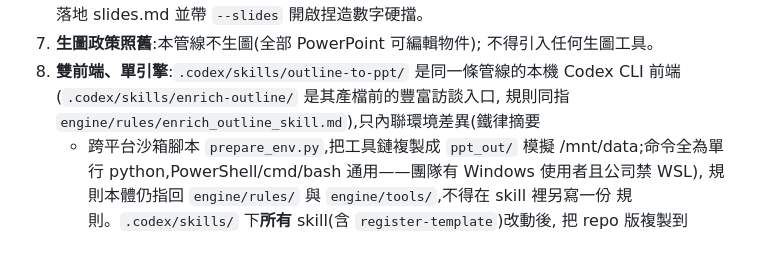
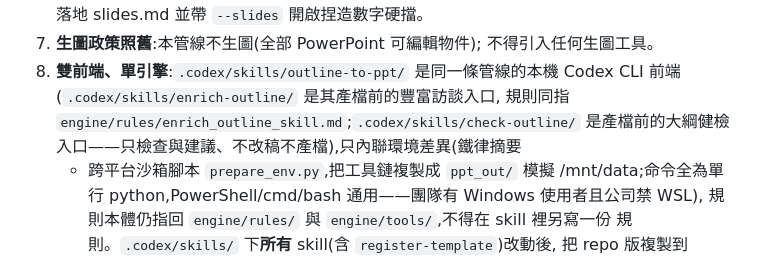
Before and after one commit to bhathko/cub-deck-builder, a Markdown page: AGENTS.md, the part around the change. Drawn GitHub-style.

Commit message:
docs(agents): 鐵律 8 補 check-outline 分工——產檔前大綱健檢入口,只檢查與建議、不改稿不產檔
Co-Authored-By: Claude Fable 5 <noreply@anthropic.com>

```diff
--- a/AGENTS.md
+++ b/AGENTS.md
@@ -47,7 +47,8 @@
    不得引入任何生圖工具。
 8. **雙前端、單引擎**:`.codex/skills/outline-to-ppt/` 是同一條管線的本機
    Codex CLI 前端(`.codex/skills/enrich-outline/` 是其產檔前的豐富訪談入口,
-   規則同指 `engine/rules/enrich_outline_skill.md`),只內聯環境差異(鐵律摘要
+   規則同指 `engine/rules/enrich_outline_skill.md`;`.codex/skills/check-outline/`
+   是產檔前的大綱健檢入口——只檢查與建議、不改稿不產檔),只內聯環境差異(鐵律摘要
    + 跨平台沙箱腳本
    `prepare_env.py`,把工具鏈複製成 `ppt_out/` 模擬 /mnt/data;命令全為單行
    python,PowerShell/cmd/bash 通用——團隊有 Windows 使用者且公司禁 WSL),
```
